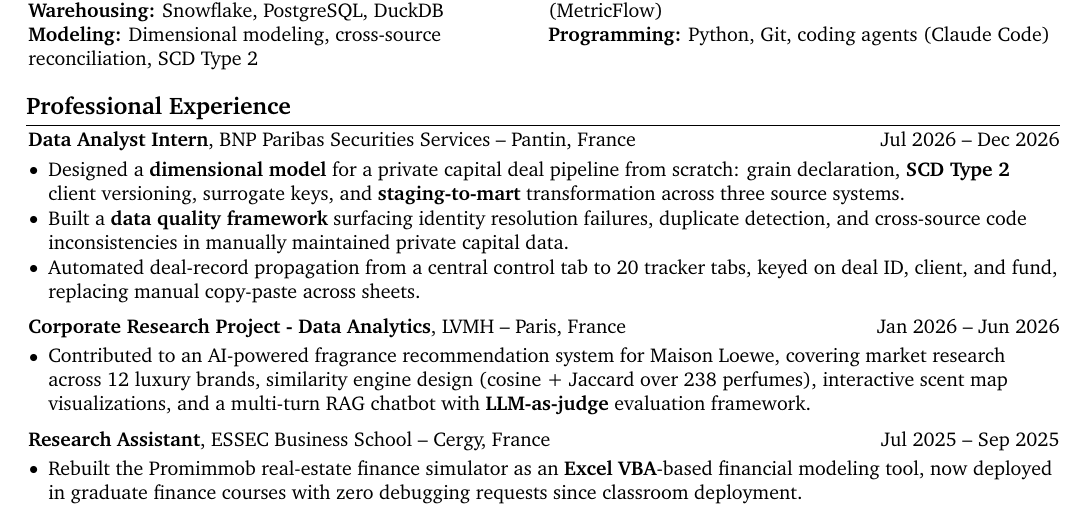
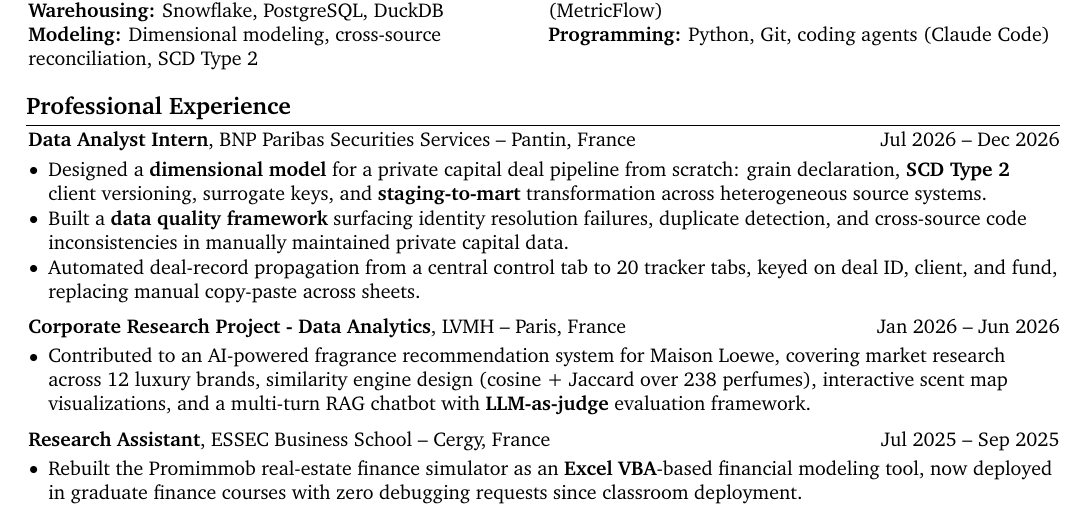
Before and after one commit to Krishuang-1116/cv-latex, a LaTeX CV (resume_base.tex): part of page 1 of 2, cut so that both start at the same text. Compiled offline with pdfLaTeX.

Commit message:
BNP bullet: heterogeneous sources instead of three source systems
EN: 'across heterogeneous source systems'. FR: 'sur des sources hétérogènes',
with 'de bout en bout' dropped to keep the bullet on two lines.
Build checked: one page, bottom position unchanged. Canonical PDF not re-exported.

Co-Authored-By: Claude Opus 5.5 <noreply@anthropic.com>

```diff
--- a/resume_base.tex
+++ b/resume_base.tex
@@ -390,7 +390,7 @@ Data engineer building data foundations for AI: a tested dbt pipeline with a sem
         \vspace{0.10 cm}
         \begin{onecolentry}
             \begin{highlights}
-                \item Designed a \textbf{dimensional model} for a private capital deal pipeline from scratch: grain declaration, \textbf{SCD Type 2} client versioning, surrogate keys, and \textbf{staging-to-mart} transformation across three source systems.
+                \item Designed a \textbf{dimensional model} for a private capital deal pipeline from scratch: grain declaration, \textbf{SCD Type 2} client versioning, surrogate keys, and \textbf{staging-to-mart} transformation across heterogeneous source systems.
                 \item Built a \textbf{data quality framework} surfacing identity resolution failures, duplicate detection, and cross-source code inconsistencies in manually maintained private capital data.
                 % One-line trim if the page gets tight (drops the impact clause):
                 % \item Automated deal-record propagation from a central control tab to 20 tracker tabs, keyed on deal ID, client, and fund.
```
